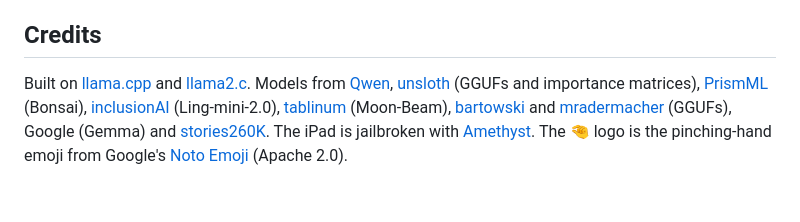
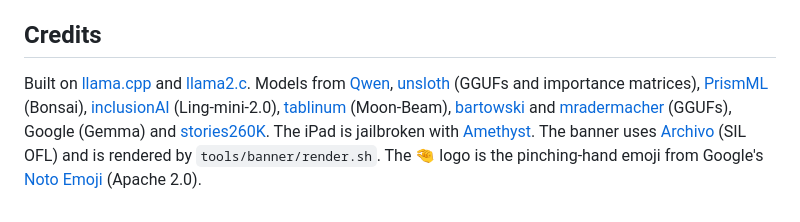
Before and after one commit to hyperionaidev/smolmaxxing, a Markdown page: README.md, the part around one of its changes. GitHub-like rendering.

```diff
--- a/README.md
+++ b/README.md
@@ -86,4 +86,4 @@ The quickest start is a ready-made model file from Hugging Face. They need the p
 
 ## Credits
 
-Built on [llama.cpp](https://github.com/ggml-org/llama.cpp) and [llama2.c](https://github.com/karpathy/llama2.c). Models from [Qwen](https://huggingface.co/Qwen), [unsloth](https://huggingface.co/unsloth) (GGUFs and importance matrices), [PrismML](https://huggingface.co/prism-ml) (Bonsai), [inclusionAI](https://huggingface.co/inclusionAI) (Ling-mini-2.0), [tablinum](https://huggingface.co/tablinum) (Moon-Beam), [bartowski](https://huggingface.co/bartowski) and [mradermacher](https://huggingface.co/mradermacher) (GGUFs), Google (Gemma) and [stories260K](https://huggingface.co/karpathy/tinyllamas). The iPad is jailbroken with [Amethyst](https://github.com/staturnzz/amethyst). The 🤏 logo is the pinching-hand emoji from Google's [Noto Emoji](https://github.com/googlefonts/noto-emoji) (Apache 2.0).
+Built on [llama.cpp](https://github.com/ggml-org/llama.cpp) and [llama2.c](https://github.com/karpathy/llama2.c). Models from [Qwen](https://huggingface.co/Qwen), [unsloth](https://huggingface.co/unsloth) (GGUFs and importance matrices), [PrismML](https://huggingface.co/prism-ml) (Bonsai), [inclusionAI](https://huggingface.co/inclusionAI) (Ling-mini-2.0), [tablinum](https://huggingface.co/tablinum) (Moon-Beam), [bartowski](https://huggingface.co/bartowski) and [mradermacher](https://huggingface.co/mradermacher) (GGUFs), Google (Gemma) and [stories260K](https://huggingface.co/karpathy/tinyllamas). The iPad is jailbroken with [Amethyst](https://github.com/staturnzz/amethyst). The banner uses [Archivo](https://fonts.google.com/specimen/Archivo) (SIL OFL) and is rendered by `tools/banner/render.sh`. The 🤏 logo is the pinching-hand emoji from Google's [Noto Emoji](https://github.com/googlefonts/noto-emoji) (Apache 2.0).
```
Also changed, not shown: other parts of README.md (+1 -1 lines), assets/banner.png, 2 other files.
